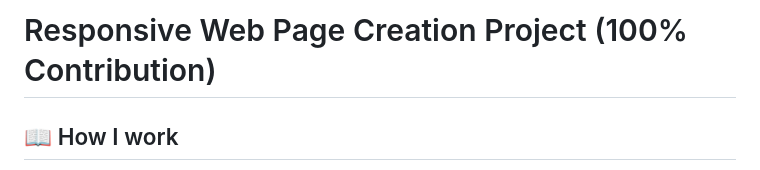
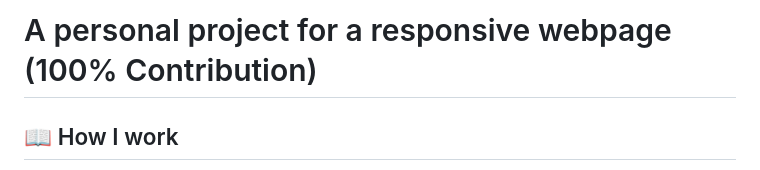
Before and after one commit to songechoi/CoffeeHouse, a Markdown page: README.md, the part around the change printed below. GitHub-like rendering.

```diff
--- a/README.md
+++ b/README.md
@@ -1,4 +1,4 @@
-# Responsive Web Page Creation Project (100% Contribution)<br>
+# A personal project for a responsive webpage (100% Contribution)<br>
 ## 📖 How I work
 After creating a UI/UX Information Architecture through research and analysis, I worked on the draft designs(including logo and banner designs) through the mood board and prototype production stage. I have been building the structure of web documents with HTML5 and creating dynamic responsive main page by using CSS3, Vanilla JavaScript.
 
```
Also changed, not shown: other parts of README.md (+1 -1 lines).
